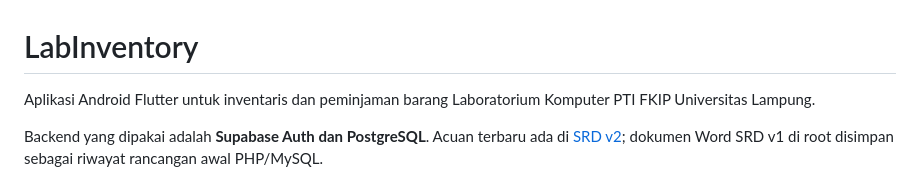
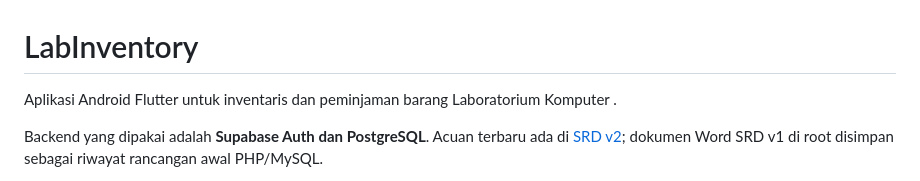
Before and after one commit to nailafathia691-sys/lab_inventory, a Markdown page: README.md, the part around the change. Drawn GitHub-style.

```diff
--- a/README.md
+++ b/README.md
@@ -1,6 +1,6 @@
 # LabInventory
 
-Aplikasi Android Flutter untuk inventaris dan peminjaman barang Laboratorium Komputer PTI FKIP Universitas Lampung.
+Aplikasi Android Flutter untuk inventaris dan peminjaman barang Laboratorium Komputer .
 
 Backend yang dipakai adalah **Supabase Auth dan PostgreSQL**. Acuan terbaru ada di [SRD v2](docs/SRD_V2.md); dokumen Word SRD v1 di root disimpan sebagai riwayat rancangan awal PHP/MySQL.
 
```
